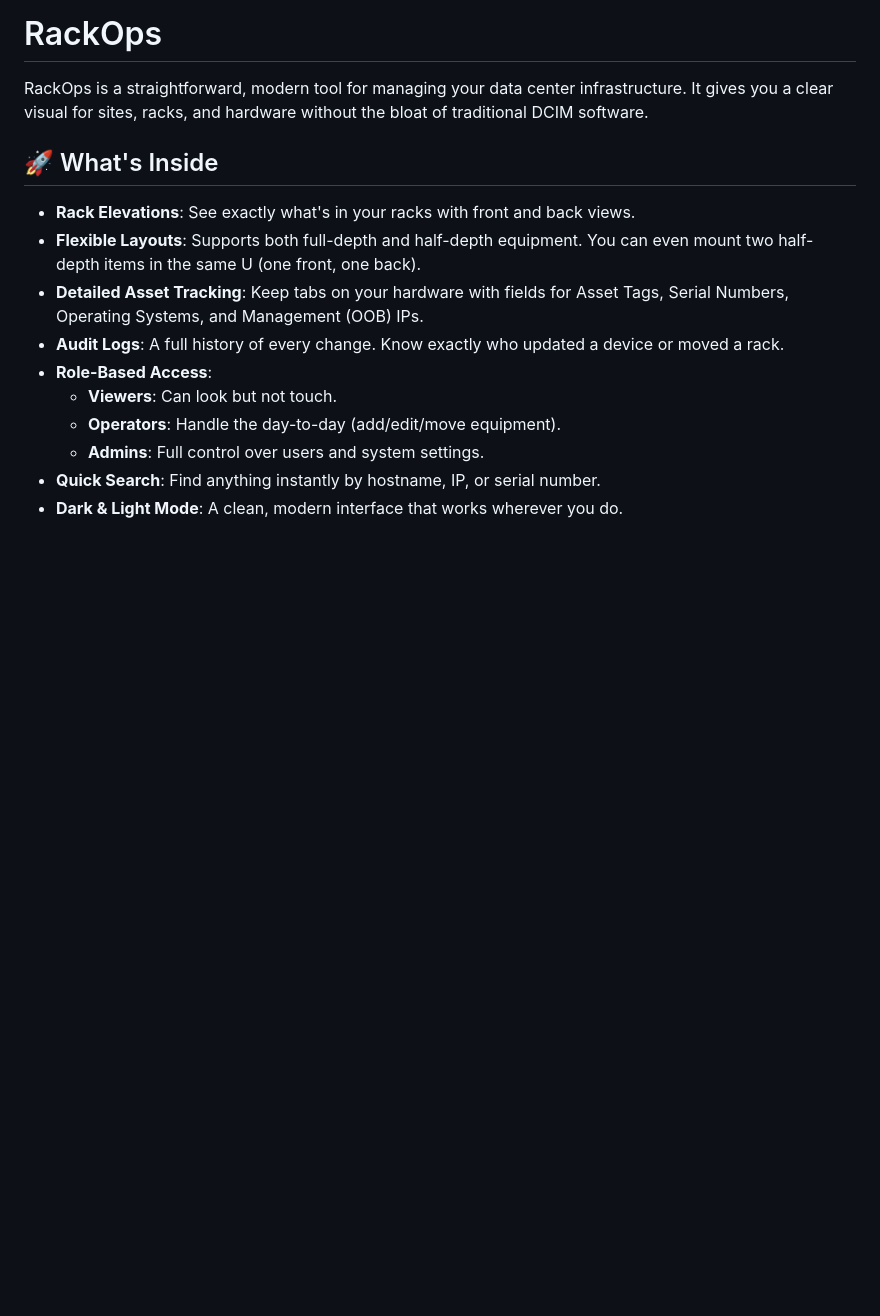
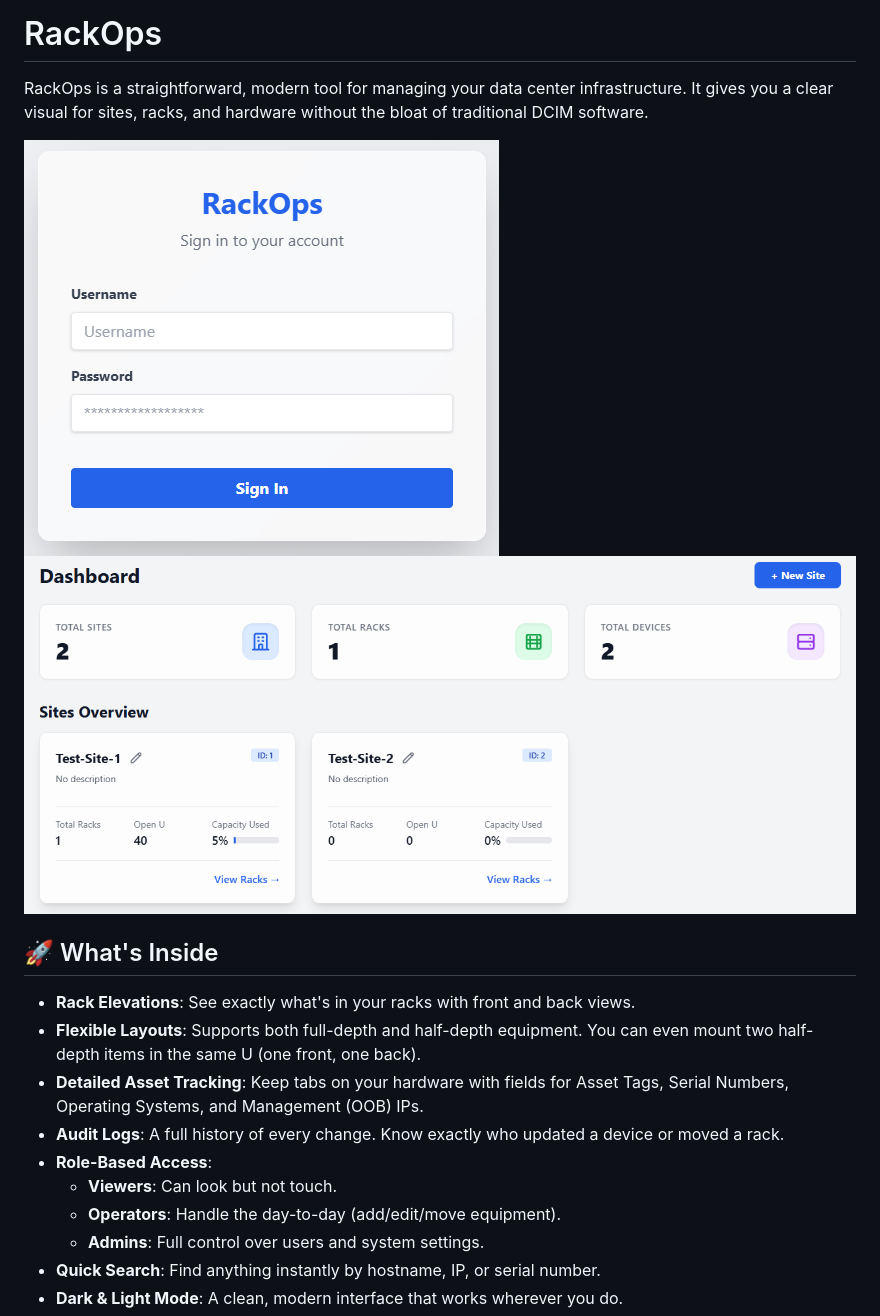
Before and after one commit to BearDooks/RackOps, a Markdown page: README.md, the part around the change. Rendered like a GitHub page; pictures changed too: screenshots/dashboard.png (added), screenshots/login.png (added); blank space fills up the shorter version.

```diff
--- a/README.md
+++ b/README.md
@@ -1,6 +1,9 @@
 # RackOps
 
 RackOps is a straightforward, modern tool for managing your data center infrastructure. It gives you a clear visual for sites, racks, and hardware without the bloat of traditional DCIM software.
+
+![Login](screenshots/login.png)
+![Dashboard](screenshots/dashboard.png)
 
 ## 🚀 What's Inside
 
```
Also changed, not shown: 1 other file.
